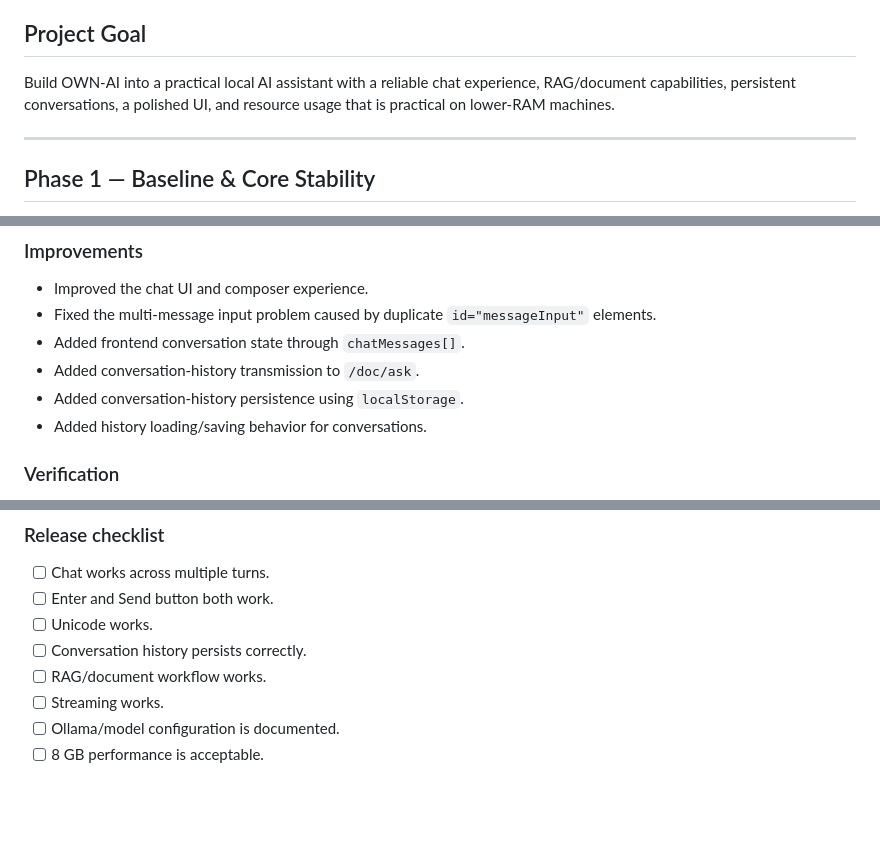
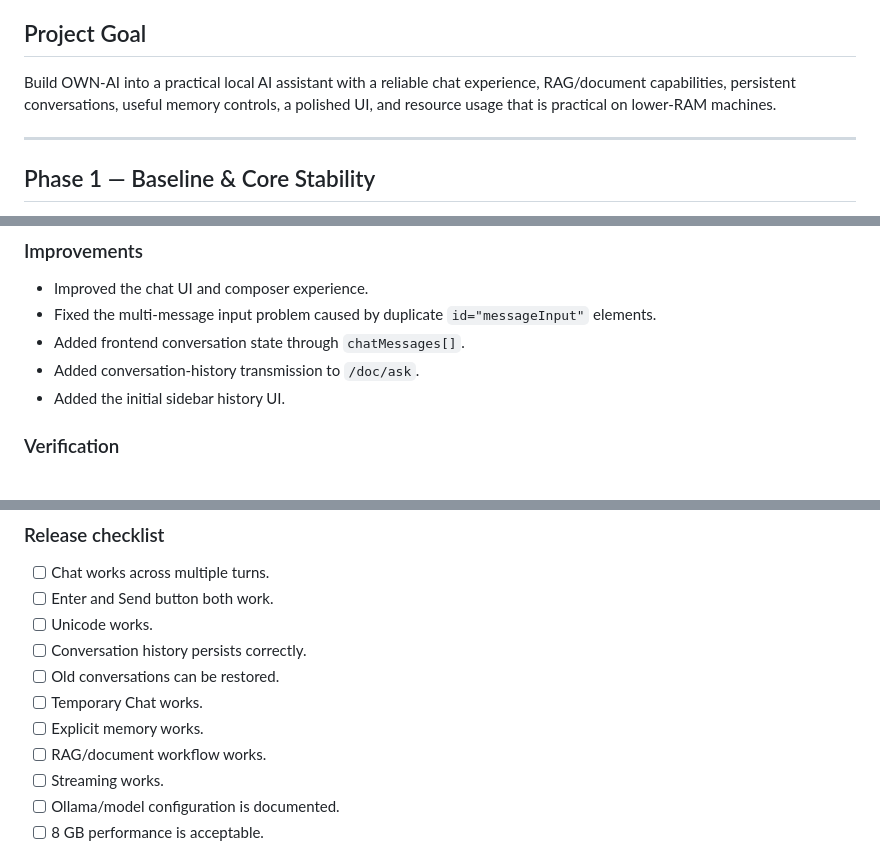
Before and after one commit to AyanThara/OWN-AI, a Markdown page: PROJECT_PHASES.md, 3 parts joined by grey strips. GitHub-like rendering; blank space fills up the shorter version.

```diff
--- a/PROJECT_PHASES.md
+++ b/PROJECT_PHASES.md
@@ -5,7 +5,7 @@
 
 ## Project Goal
 
-Build OWN-AI into a practical local AI assistant with a reliable chat experience, RAG/document capabilities, persistent conversations, a polished UI, and resource usage that is practical on lower-RAM machines.
+Build OWN-AI into a practical local AI assistant with a reliable chat experience, RAG/document capabilities, persistent conversations, useful memory controls, a polished UI, and resource usage that is practical on lower-RAM machines.
 
 ---
 
@@ -44,8 +44,7 @@ Build OWN-AI into a practical local AI assistant with a reliable chat experience
 - Fixed the multi-message input problem caused by duplicate `id="messageInput"` elements.
 - Added frontend conversation state through `chatMessages[]`.
 - Added conversation-history transmission to `/doc/ask`.
-- Added conversation-history persistence using `localStorage`.
-- Added history loading/saving behavior for conversations.
+- Added the initial sidebar history UI.
 
 ### Verification
 - First prompt works.
@@ -207,6 +252,9 @@ Observed results on the 8 GB Mac:
 - [ ] Enter and Send button both work.
 - [ ] Unicode works.
 - [ ] Conversation history persists correctly.
+- [ ] Old conversations can be restored.
+- [ ] Temporary Chat works.
+- [ ] Explicit memory works.
 - [ ] RAG/document workflow works.
 - [ ] Streaming works.
 - [ ] Ollama/model configuration is documented.
```
Also changed, not shown: other parts of PROJECT_PHASES.md (+71 -25 lines).
